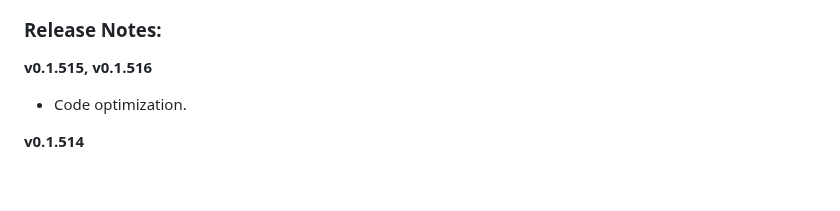
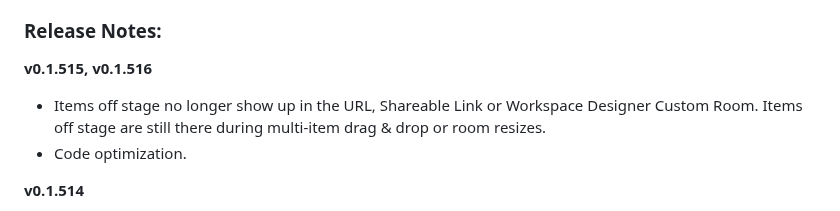
Before and after one commit to vtjoeh/video_room_calc, a Markdown page: README.md, the part around the change. GitHub-like rendering; blank space fills up the shorter version.

```diff
--- a/README.md
+++ b/README.md
@@ -7,6 +7,7 @@ Please see the [FAQ](https://github.com/vtjoeh/video_room_calc/blob/main/FAQ.md)
 ### Release Notes:
 
 **v0.1.515, v0.1.516**
+- Items off stage no longer show up in the URL, Shareable Link or Workspace Designer Custom Room. Items off stage are still there during multi-item drag & drop or room resizes.
 - Code optimization.
 
 **v0.1.514**
```
